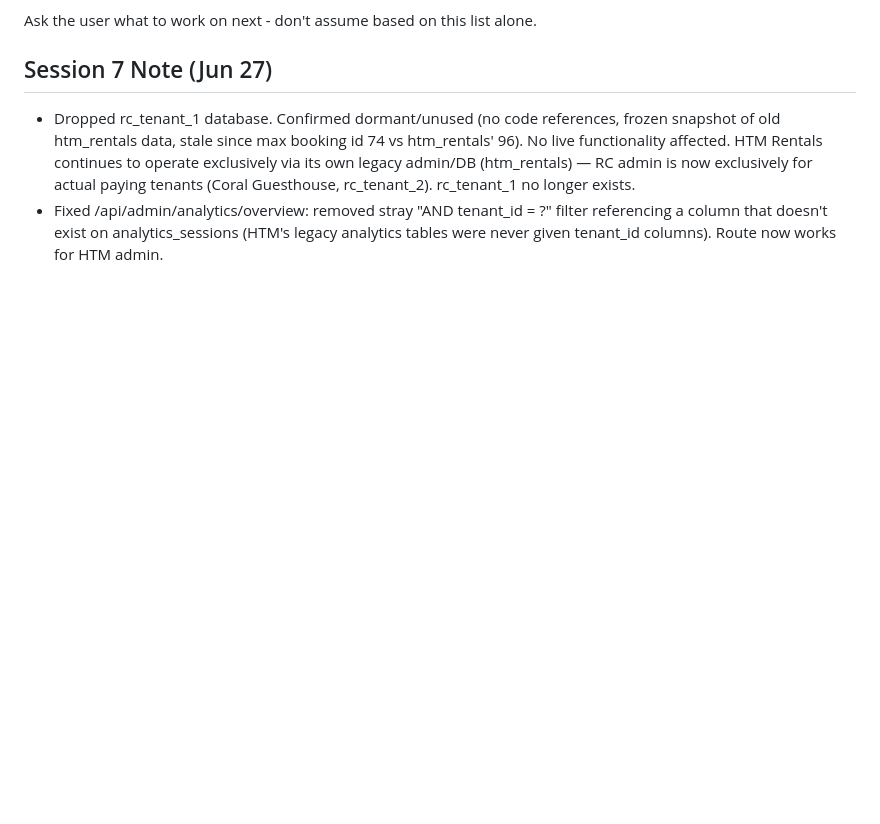
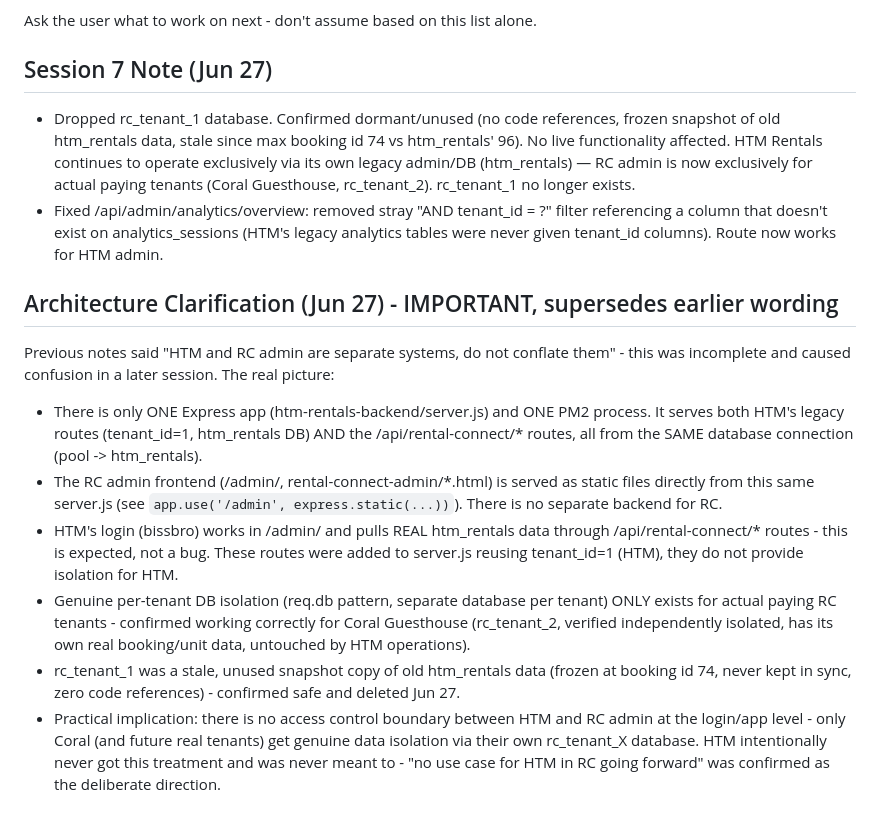
Before and after one commit to Bissbro/rental-connect-admin, a Markdown page: STATUS.md, the part around the change. GitHub-like rendering; blank space fills up the shorter version.

Commit message:
Clarify HTM/RC admin architecture - same app, only tenant DBs (e.g. Coral) are isolated

```diff
--- a/STATUS.md
+++ b/STATUS.md
@@ -218,3 +218,13 @@ Ask the user what to work on next - don't assume based on this list alone.
 ## Session 7 Note (Jun 27)
 - Dropped rc_tenant_1 database. Confirmed dormant/unused (no code references, frozen snapshot of old htm_rentals data, stale since max booking id 74 vs htm_rentals' 96). No live functionality affected. HTM Rentals continues to operate exclusively via its own legacy admin/DB (htm_rentals) — RC admin is now exclusively for actual paying tenants (Coral Guesthouse, rc_tenant_2). rc_tenant_1 no longer exists.
 - Fixed /api/admin/analytics/overview: removed stray "AND tenant_id = ?" filter referencing a column that doesn't exist on analytics_sessions (HTM's legacy analytics tables were never given tenant_id columns). Route now works for HTM admin.
+
+## Architecture Clarification (Jun 27) - IMPORTANT, supersedes earlier wording
+Previous notes said "HTM and RC admin are separate systems, do not conflate them" - this was incomplete and caused confusion in a later session. The real picture:
+
+- There is only ONE Express app (htm-rentals-backend/server.js) and ONE PM2 process. It serves both HTM's legacy routes (tenant_id=1, htm_rentals DB) AND the /api/rental-connect/* routes, all from the SAME database connection (pool -> htm_rentals).
+- The RC admin frontend (/admin/, rental-connect-admin/*.html) is served as static files directly from this same server.js (see `app.use('/admin', express.static(...))`). There is no separate backend for RC.
+- HTM's login (bissbro) works in /admin/ and pulls REAL htm_rentals data through /api/rental-connect/* routes - this is expected, not a bug. These routes were added to server.js reusing tenant_id=1 (HTM), they do not provide isolation for HTM.
+- Genuine per-tenant DB isolation (req.db pattern, separate database per tenant) ONLY exists for actual paying RC tenants - confirmed working correctly for Coral Guesthouse (rc_tenant_2, verified independently isolated, has its own real booking/unit data, untouched by HTM operations).
+- rc_tenant_1 was a stale, unused snapshot copy of old htm_rentals data (frozen at booking id 74, never kept in sync, zero code references) - confirmed safe and deleted Jun 27.
+- Practical implication: there is no access control boundary between HTM and RC admin at the login/app level - only Coral (and future real tenants) get genuine data isolation via their own rc_tenant_X database. HTM intentionally never got this treatment and was never meant to - "no use case for HTM in RC going forward" was confirmed as the deliberate direction.
```
